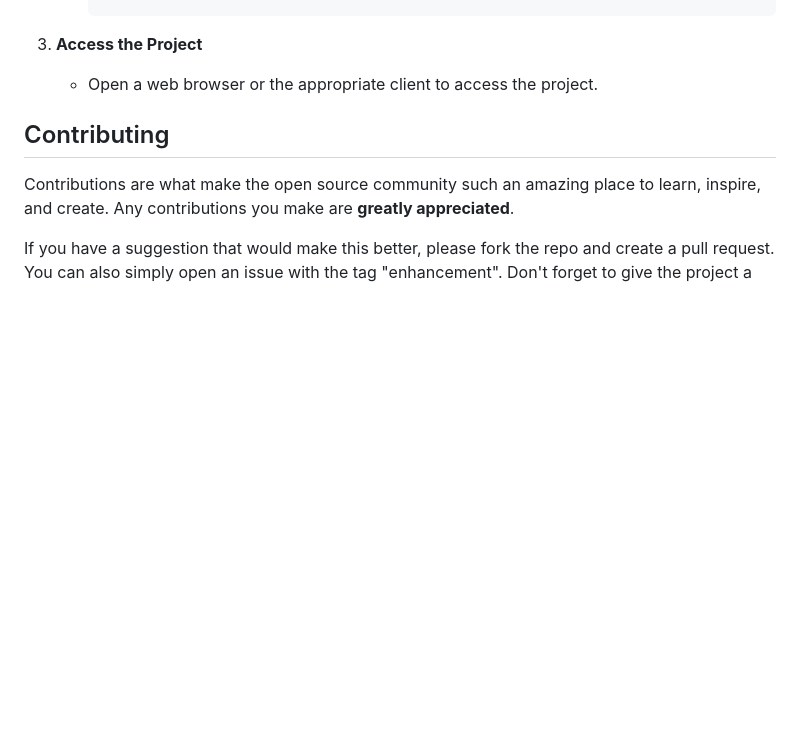
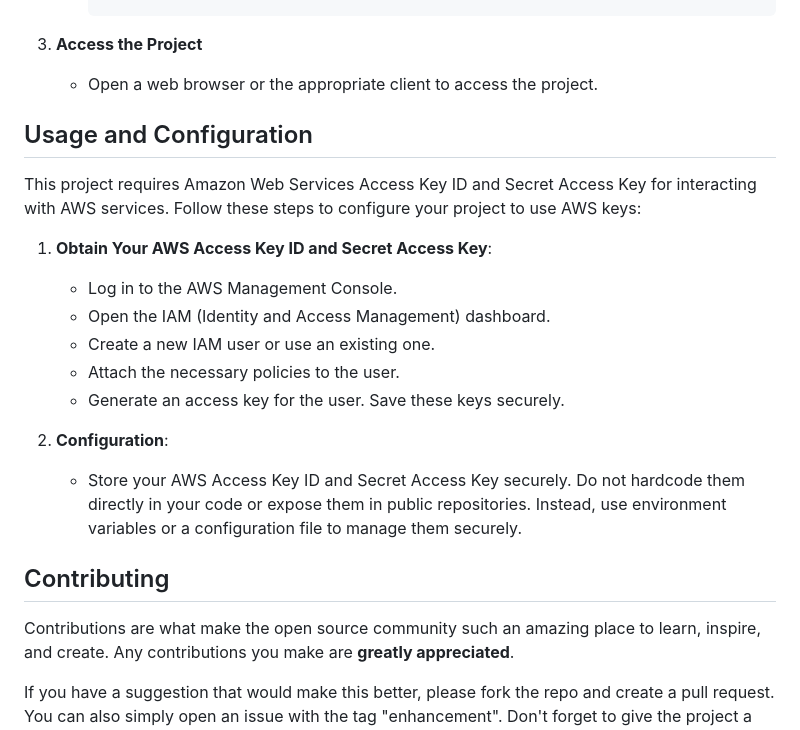
Before and after one commit to KalyanM45/Diamond-Price-Prediction, a Markdown page: README.md, the part around the change. Rendered like a GitHub page; blank space fills up the shorter version.

```diff
--- a/README.md
+++ b/README.md
@@ -84,6 +84,20 @@ If you prefer to use Docker, you can install and run the project using a Docker
 3. **Access the Project**
    - Open a web browser or the appropriate client to access the project.
 
+##  Usage and Configuration
+
+This project requires Amazon Web Services Access Key ID and Secret Access Key for interacting with AWS services. Follow these steps to configure your project to use AWS keys:
+
+1. **Obtain Your AWS Access Key ID and Secret Access Key**:
+   - Log in to the AWS Management Console.
+   - Open the IAM (Identity and Access Management) dashboard.
+   - Create a new IAM user or use an existing one.
+   - Attach the necessary policies to the user.
+   - Generate an access key for the user. Save these keys securely.
+
+2. **Configuration**:
+   - Store your AWS Access Key ID and Secret Access Key securely. Do not hardcode them directly in your code or expose them in public repositories. Instead, use environment variables or a configuration file to manage them securely.
+
 
 ## Contributing
 
```
